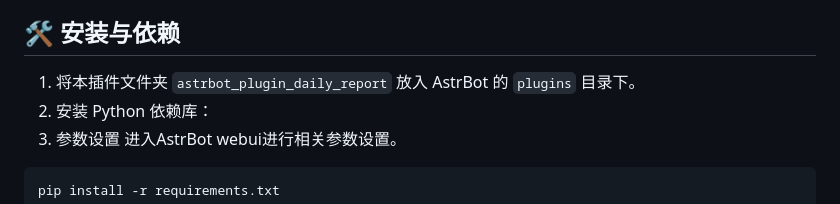
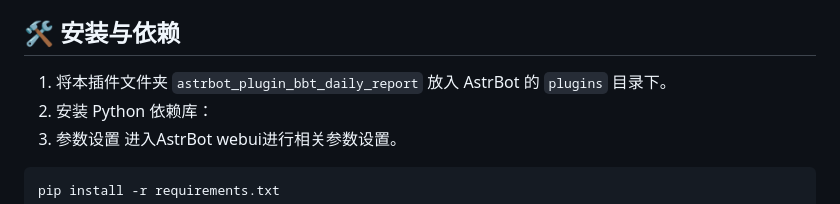
Before and after one commit to zhoufan47/astrbot_plugin_bbt_daily_news, a Markdown page: README.md, the part around the change. GitHub-like rendering.

Commit message:
#add readme.md

````diff
--- a/README.md
+++ b/README.md
@@ -42,7 +42,7 @@
 
 ## 🛠️ 安装与依赖
 
-1.  将本插件文件夹 `astrbot_plugin_daily_report` 放入 AstrBot 的 `plugins` 目录下。
+1.  将本插件文件夹 `astrbot_plugin_bbt_daily_report` 放入 AstrBot 的 `plugins` 目录下。
 2.  安装 Python 依赖库：
 3.   参数设置 进入AstrBot webui进行相关参数设置。
 ```bash
````
